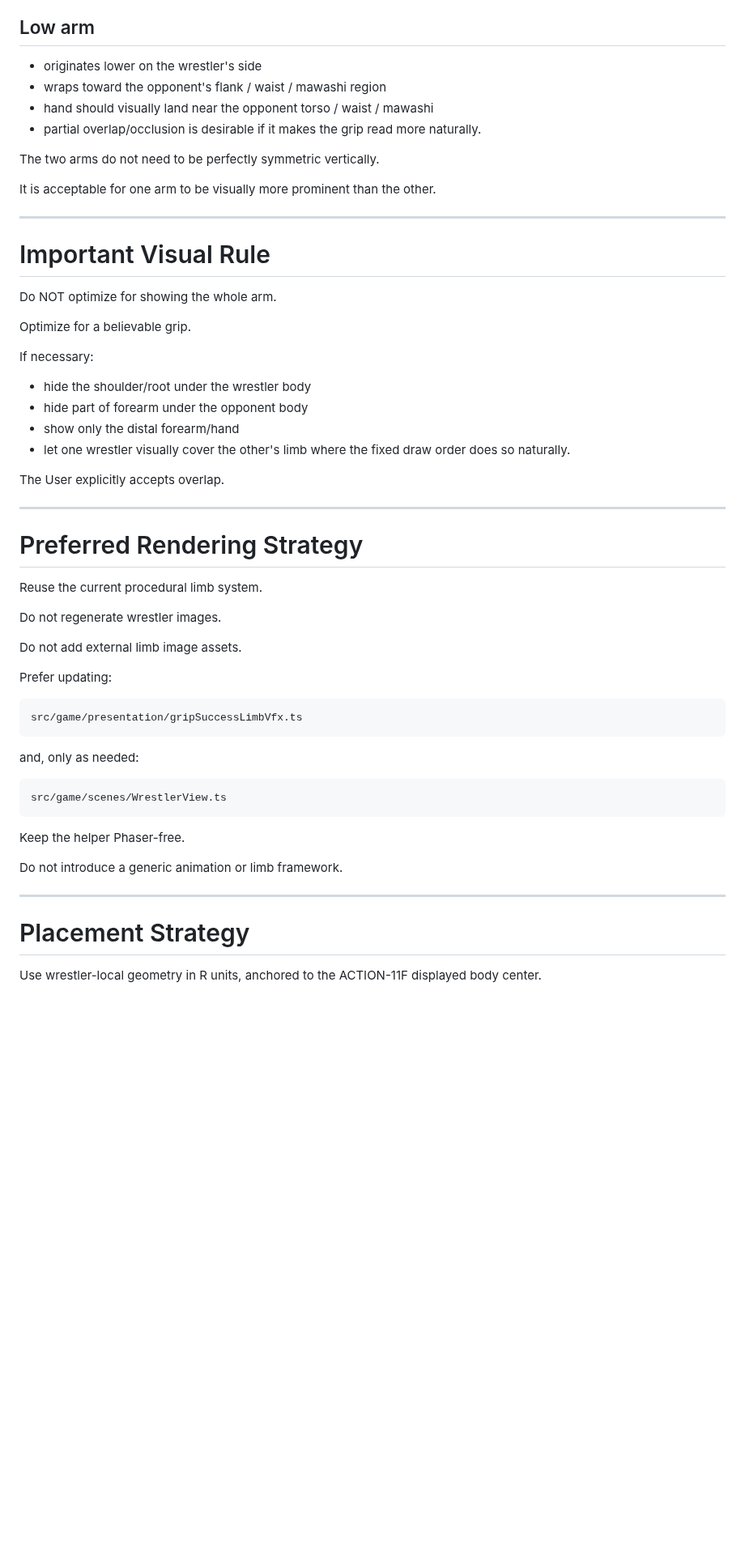
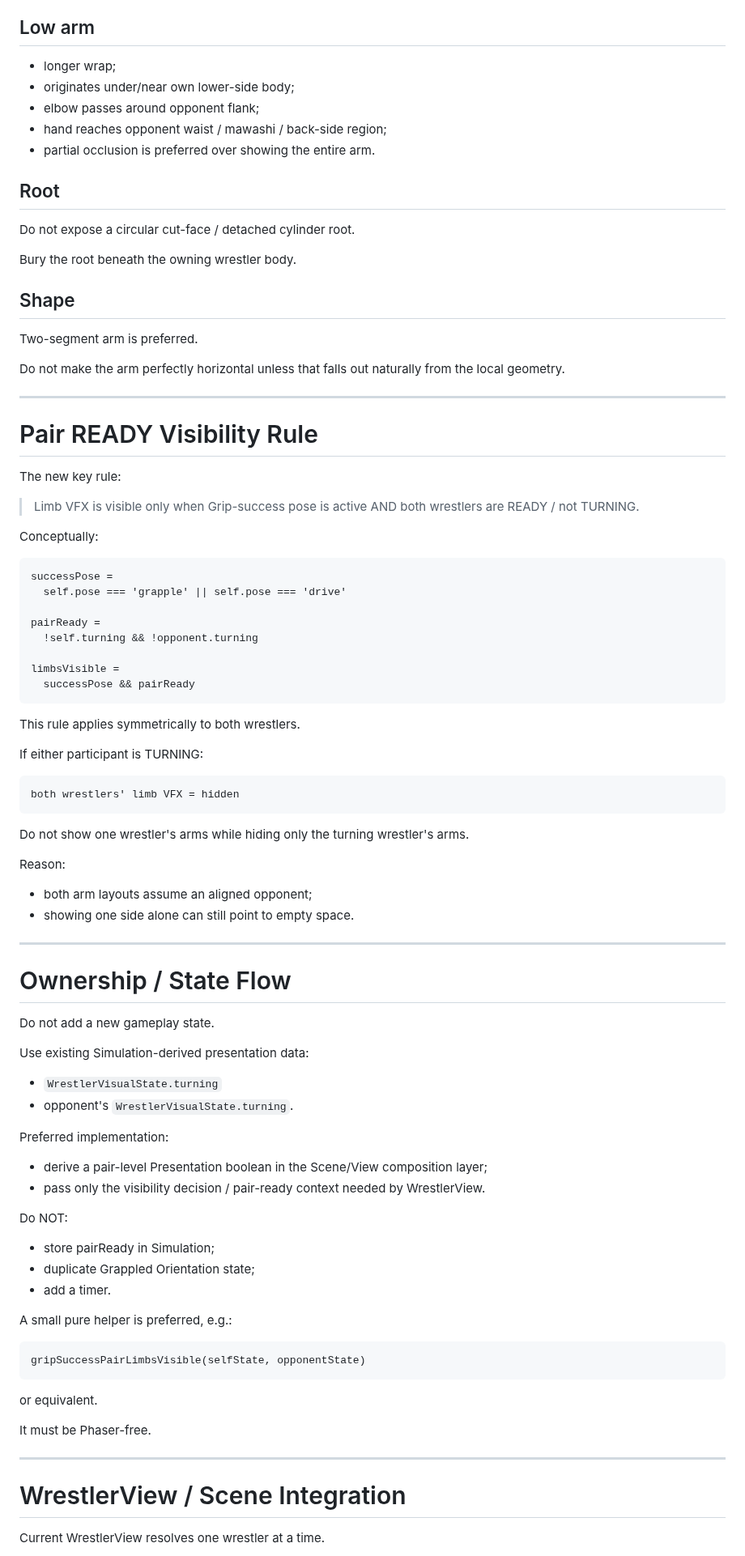
Before and after one commit to usuki-k/SumoSim, a Markdown page: docs/agent_handoff/CURRENT_TASK.md, the part around one of its changes. Shown at 81% size. GitHub-like rendering; blank space fills up the shorter version.

Commit message:
docs(agent): queue grip limbs ready-only tune

````diff
--- a/docs/agent_handoff/CURRENT_TASK.md
+++ b/docs/agent_handoff/CURRENT_TASK.md
@@ -137,61 +154,93 @@ Target relationship:
 
 ## Low arm
 
-- originates lower on the wrestler's side
-- wraps toward the opponent's flank / waist / mawashi region
-- hand should visually land near the opponent torso / waist / mawashi
-- partial overlap/occlusion is desirable if it makes the grip read more naturally.
+- longer wrap;
+- originates under/near own lower-side body;
+- elbow passes around opponent flank;
+- hand reaches opponent waist / mawashi / back-side region;
+- partial occlusion is preferred over showing the entire arm.
 
-The two arms do not need to be perfectly symmetric vertically.
+## Root
 
-It is acceptable for one arm to be visually more prominent than the other.
+Do not expose a circular cut-face / detached cylinder root.
+
+Bury the root beneath the owning wrestler body.
+
+## Shape
+
+Two-segment arm is preferred.
+
+Do not make the arm perfectly horizontal unless that falls out naturally from the local geometry.
 
 ---
 
-# Important Visual Rule
+# Pair READY Visibility Rule
 
-Do NOT optimize for showing the whole arm.
+The new key rule:
 
-Optimize for a believable grip.
+> Limb VFX is visible only when Grip-success pose is active AND both wrestlers are READY / not TURNING.
 
-If necessary:
+Conceptually:
 
-- hide the shoulder/root under the wrestler body
-- hide part of forearm under the opponent body
-- show only the distal forearm/hand
-- let one wrestler visually cover the other's limb where the fixed draw order does so naturally.
+```
+successPose =
+  self.pose === 'grapple' || self.pose === 'drive'
 
-The User explicitly accepts overlap.
+pairReady =
+  !self.turning && !opponent.turning
+
+limbsVisible =
+  successPose && pairReady
+```
+
+This rule applies symmetrically to both wrestlers.
+
+If either participant is TURNING:
+
+```
+both wrestlers' limb VFX = hidden
+```
+
+Do not show one wrestler's arms while hiding only the turning wrestler's arms.
+
+Reason:
+- both arm layouts assume an aligned opponent;
+- showing one side alone can still point to empty space.
 
 ---
 
-# Preferred Rendering Strategy
+# Ownership / State Flow
 
-Reuse the current procedural limb system.
+Do not add a new gameplay state.
 
-Do not regenerate wrestler images.
+Use existing Simulation-derived presentation data:
 
-Do not add external limb image assets.
+- `WrestlerVisualState.turning`
+- opponent's `WrestlerVisualState.turning`.
 
-Prefer updating:
+Preferred implementation:
+
+- derive a pair-level Presentation boolean in the Scene/View composition layer;
+- pass only the visibility decision / pair-ready context needed by WrestlerView.
+
+Do NOT:
+- store pairReady in Simulation;
+- duplicate Grappled Orientation state;
+- add a timer.
+
+A small pure helper is preferred, e.g.:
 
 ```
-src/game/presentation/gripSuccessLimbVfx.ts
+gripSuccessPairLimbsVisible(selfState, opponentState)
 ```
 
-and, only as needed:
+or equivalent.
 
-```
-src/game/scenes/WrestlerView.ts
-```
-
-Keep the helper Phaser-free.
-
-Do not introduce a generic animation or limb framework.
+It must be Phaser-free.
 
 ---
 
-# Placement Strategy
+# WrestlerView / Scene Integration
 
-Use wrestler-local geometry in R units, anchored to the ACTION-11F displayed body center.
+Current WrestlerView resolves one wrestler at a time.
 
````
Also changed, not shown: other parts of docs/agent_handoff/CURRENT_TASK.md (+261 -305 lines).
